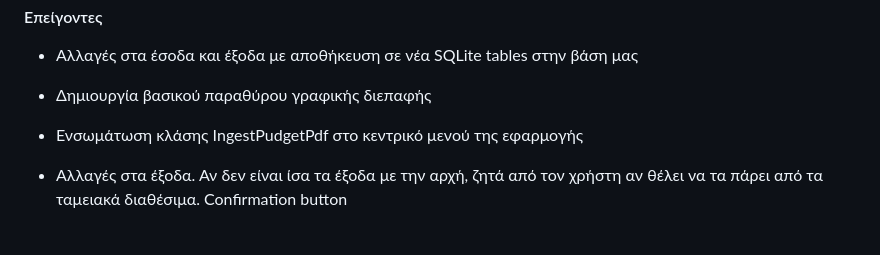
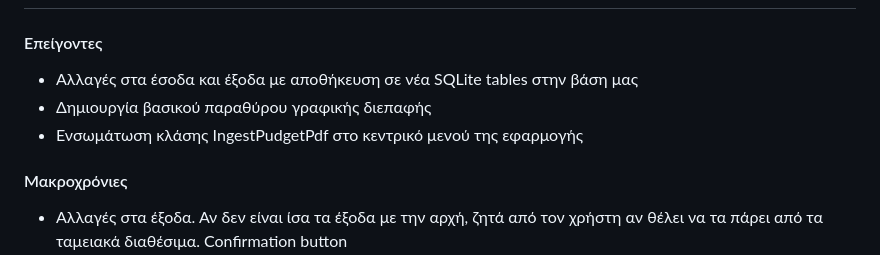
Before and after one commit to MariosGalanis03/DETonomics, a Markdown page: README.md, the part around the change. Rendered like a GitHub page; blank space fills up the shorter version.

Commit message:
Clarify long-term changes section to README

```diff
--- a/README.md
+++ b/README.md
@@ -11,6 +11,8 @@ This project is a application for reviewing, processing and analyzing the state
 - Αλλαγές στα έσοδα και έξοδα με αποθήκευση σε νέα SQLite tables στην βάση μας
 - Δημιουργία βασικού παραθύρου γραφικής διεπαφής
 - Ενσωμάτωση κλάσης IngestPudgetPdf στο κεντρικό μενού της εφαρμογής
+
+#### Μακροχρόνιες
 
 - Αλλαγές στα έξοδα. Αν δεν είναι ίσα τα έξοδα με την αρχή, ζητά από τον χρήστη αν θέλει να τα πάρει από τα ταμειακά διαθέσιμα. Confirmation button
     - Σπάμε ανά σώμα κυβέρνησης
```
